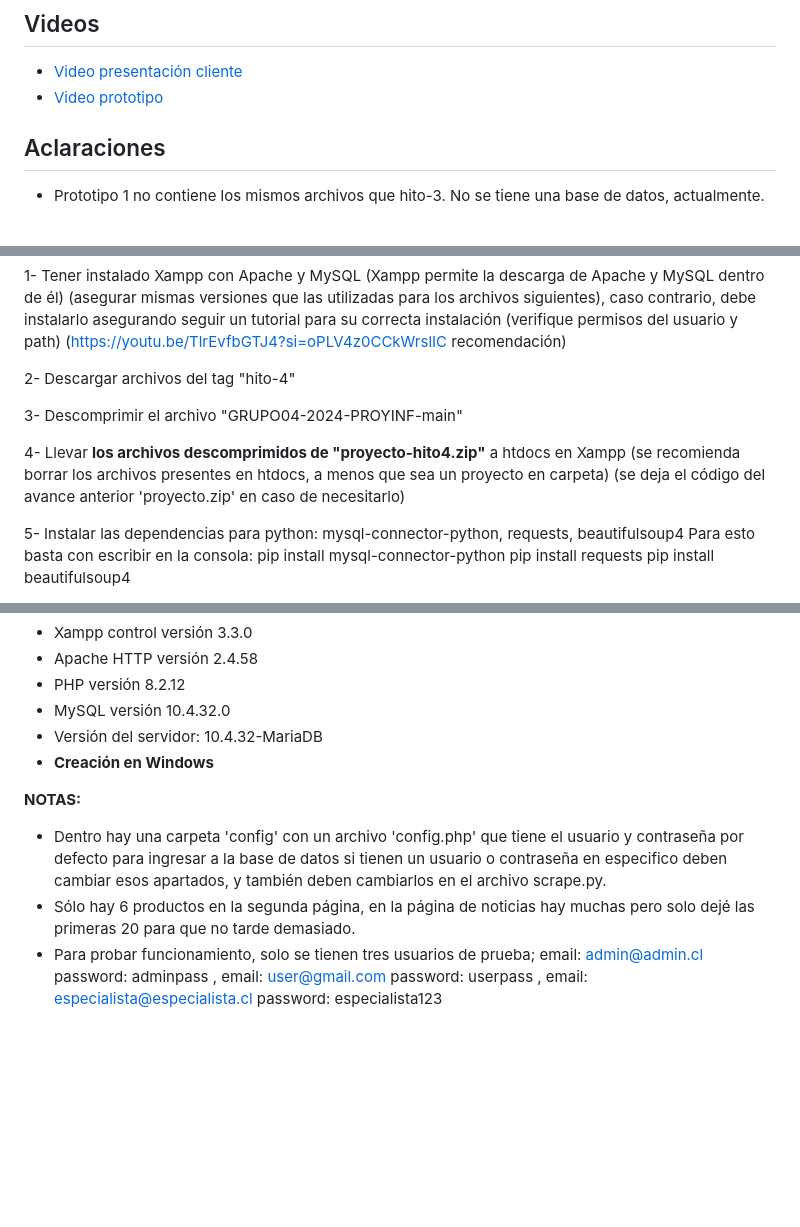
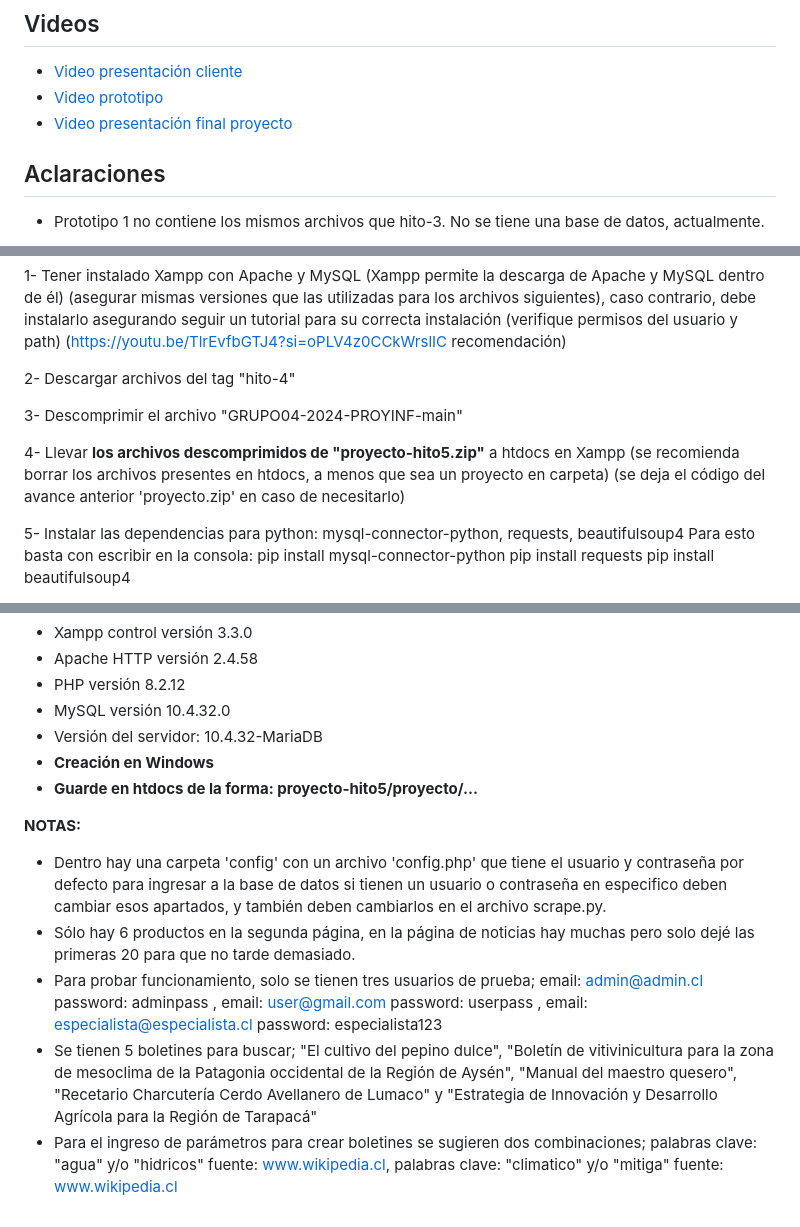
Before and after one commit to Gaby20785/Grupo16-INF225, a Markdown page: README.md, 3 parts joined by grey strips. Drawn GitHub-style; blank space fills up the shorter version.

```diff
--- a/README.md
+++ b/README.md
@@ -16,6 +16,7 @@ Puede acceder a la Wiki mediante el siguiente [enlace](https://github.com/Bionic
 
 * [Video presentación cliente](https://www.youtube.com/watch?v=abJau21SDIk)
 * [Video prototipo](https://youtu.be/uakP8lTkoxk)
+* [Video presentación final proyecto](https://youtu.be/eaJ3aH8rNG8)
 
 ## Aclaraciones
 
@@ -35,7 +36,7 @@ Puede acceder a la Wiki mediante el siguiente [enlace](https://github.com/Bionic
 
   3- Descomprimir el archivo "GRUPO04-2024-PROYINF-main"
 
-  4- Llevar **los archivos descomprimidos de "proyecto-hito4.zip"** a htdocs en Xampp (se recomienda borrar los archivos presentes en htdocs, a menos que sea un proyecto en carpeta) (se deja el código del avance anterior 'proyecto.zip' en caso de necesitarlo)
+  4- Llevar **los archivos descomprimidos de "proyecto-hito5.zip"** a htdocs en Xampp (se recomienda borrar los archivos presentes en htdocs, a menos que sea un proyecto en carpeta) (se deja el código del avance anterior 'proyecto.zip' en caso de necesitarlo)
 
   5- Instalar las dependencias para python: mysql-connector-python, requests, beautifulsoup4
 	    Para esto basta con escribir en la consola:
@@ -62,8 +63,11 @@ Siguiendo estas instrucciones podrá utilizar los archivos presentes de manera c
 - MySQL versión 10.4.32.0
 - Versión del servidor: 10.4.32-MariaDB
 - **Creación en Windows**
+- **Guarde en htdocs de la forma: proyecto-hito5/proyecto/...**
 
 **NOTAS:**
 - Dentro hay una carpeta 'config' con un archivo 'config.php' que tiene el usuario y contraseña por defecto para ingresar a la base de datos si tienen un usuario o contraseña en especifico deben cambiar esos apartados, y también deben cambiarlos en el archivo scrape.py.
 - Sólo hay 6 productos en la segunda página, en la página de noticias hay muchas pero solo dejé las primeras 20 para que no tarde demasiado.
 - Para probar funcionamiento, solo se tienen tres usuarios de prueba; email: admin@admin.cl password: adminpass   , email: user@gmail.com password: userpass   , email: especialista@especialista.cl password: especialista123
+- Se tienen 5 boletines para buscar; "El cultivo del pepino dulce", "Boletín de vitivinicultura para la zona de mesoclima de la Patagonia occidental de la Región de Aysén", "Manual del maestro quesero", "Recetario Charcutería Cerdo Avellanero de Lumaco" y "Estrategia de Innovación y Desarrollo Agrícola para la Región de Tarapacá"
+- Para el ingreso de parámetros para crear boletines se sugieren dos combinaciones; palabras clave: "agua" y/o "hidricos"  fuente: www.wikipedia.cl,  palabras clave: "climatico" y/o "mitiga"  fuente: www.wikipedia.cl
```
